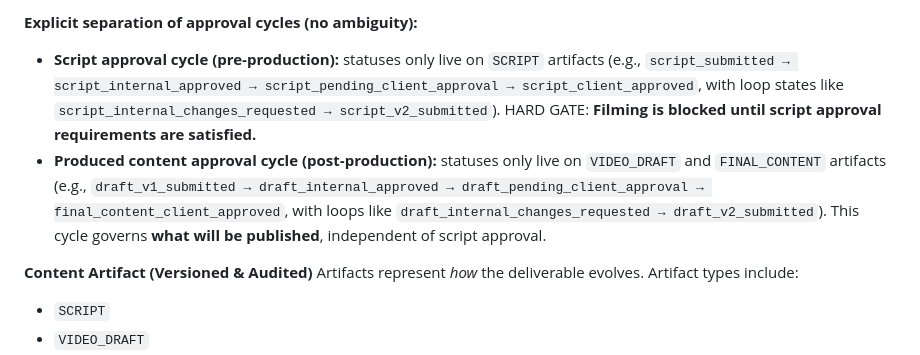
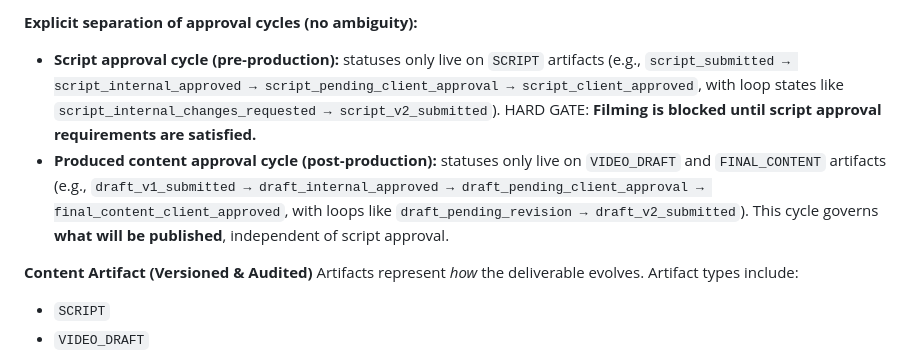
Before and after one commit to cabdelkhalegh/PrecisionFlow-by-AK, a Markdown page: PRD.md, the part around the change. Drawn GitHub-style.

Commit message:
Update PRD.md
Co-authored-by: Copilot <175728472+Copilot@users.noreply.github.com>

```diff
--- a/PRD.md
+++ b/PRD.md
@@ -655,7 +655,7 @@ Each Content Task contains multiple **Content Artifacts**, which are the actual
 **Explicit separation of approval cycles (no ambiguity):**
 
 * **Script approval cycle (pre‑production):** statuses only live on `SCRIPT` artifacts (e.g., `script_submitted → script_internal_approved → script_pending_client_approval → script_client_approved`, with loop states like `script_internal_changes_requested → script_v2_submitted`). HARD GATE: **Filming is blocked until script approval requirements are satisfied.**
-* **Produced content approval cycle (post‑production):** statuses only live on `VIDEO_DRAFT` and `FINAL_CONTENT` artifacts (e.g., `draft_v1_submitted → draft_internal_approved → draft_pending_client_approval → final_content_client_approved`, with loops like `draft_internal_changes_requested → draft_v2_submitted`). This cycle governs **what will be published**, independent of script approval.
+* **Produced content approval cycle (post‑production):** statuses only live on `VIDEO_DRAFT` and `FINAL_CONTENT` artifacts (e.g., `draft_v1_submitted → draft_internal_approved → draft_pending_client_approval → final_content_client_approved`, with loops like `draft_pending_revision → draft_v2_submitted`). This cycle governs **what will be published**, independent of script approval.
 
 **Content Artifact (Versioned & Audited)**
 Artifacts represent *how* the deliverable evolves. Artifact types include:
```
